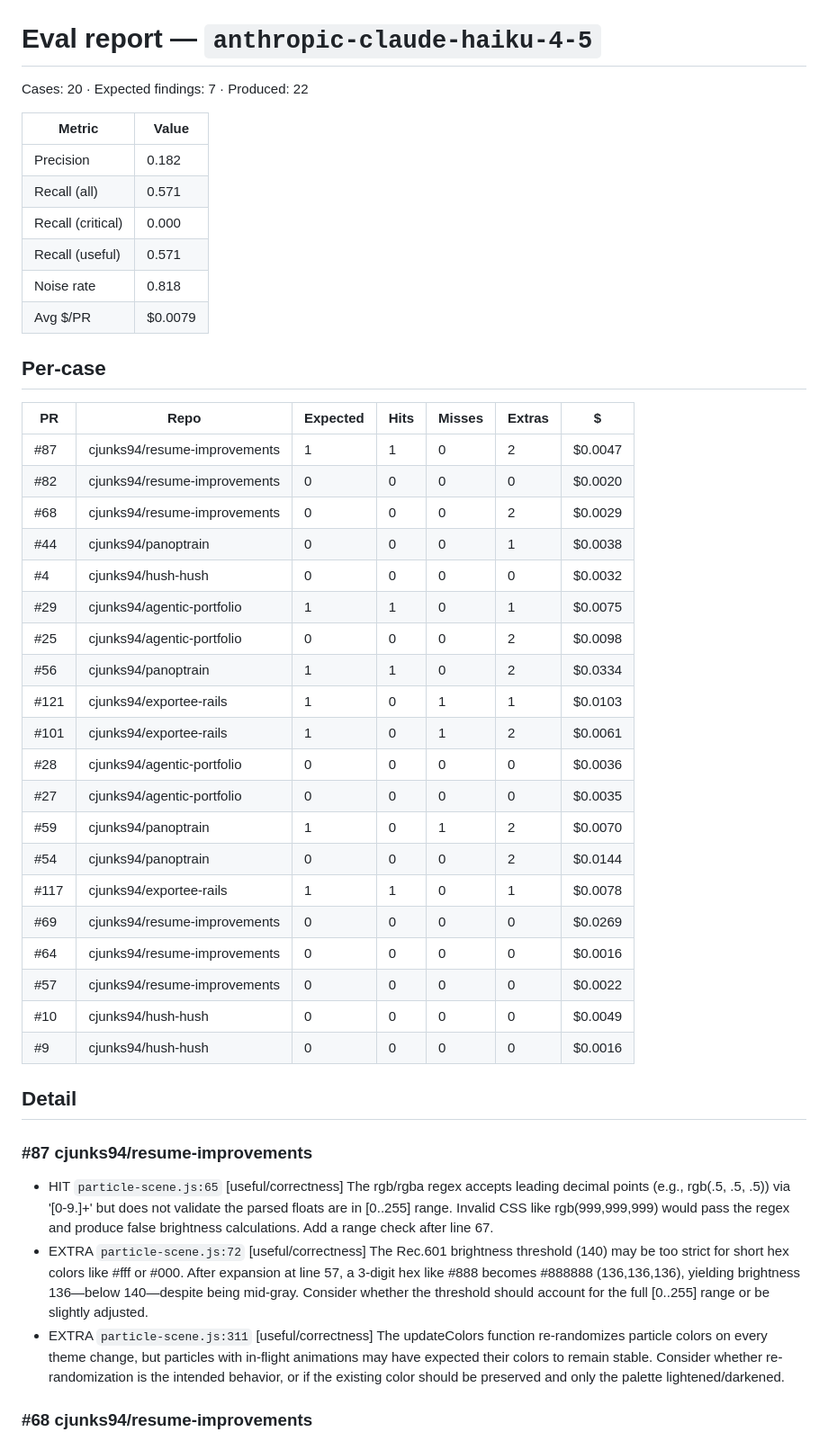
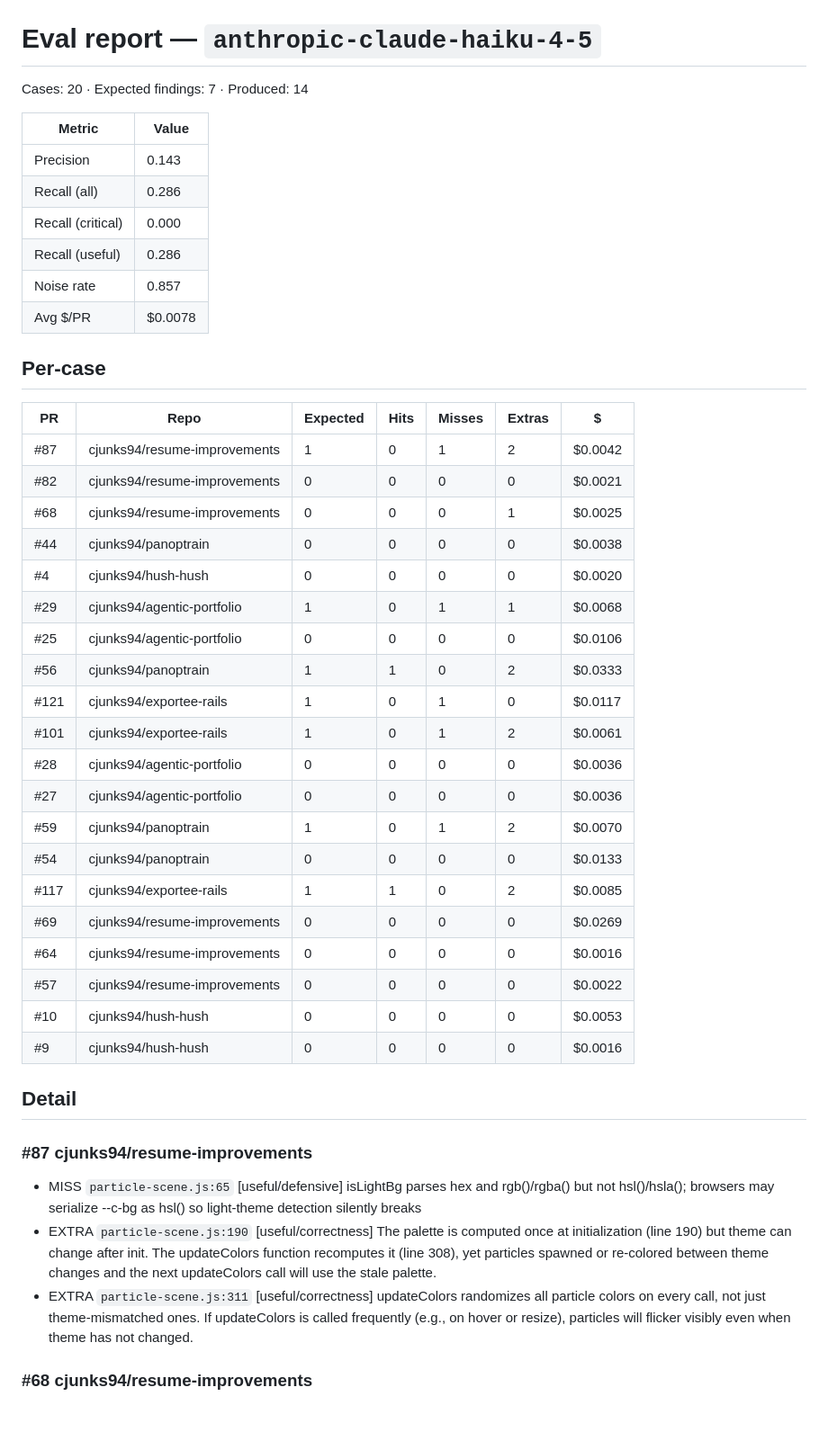
Before and after one commit to cjunks94/nitpick, a Markdown page: eval/REPORT.md, the part around one of its changes. Shown at 90% size. Rendered like a GitHub page; blank space fills up the shorter version.

```diff
--- a/eval/REPORT.md
+++ b/eval/REPORT.md
@@ -1,45 +1,45 @@
 # Eval report — `anthropic-claude-haiku-4-5`
 
-Cases: 20  ·  Expected findings: 7  ·  Produced: 22
+Cases: 20  ·  Expected findings: 7  ·  Produced: 14
 
 | Metric | Value |
 |---|---|
-| Precision | 0.182 |
-| Recall (all) | 0.571 |
+| Precision | 0.143 |
+| Recall (all) | 0.286 |
 | Recall (critical) | 0.000 |
-| Recall (useful) | 0.571 |
-| Noise rate | 0.818 |
-| Avg $/PR | $0.0079 |
+| Recall (useful) | 0.286 |
+| Noise rate | 0.857 |
+| Avg $/PR | $0.0078 |
 
 ## Per-case
 | PR | Repo | Expected | Hits | Misses | Extras | $ |
 |---|---|---|---|---|---|---|
-| #87 | cjunks94/resume-improvements | 1 | 1 | 0 | 2 | $0.0047 |
-| #82 | cjunks94/resume-improvements | 0 | 0 | 0 | 0 | $0.0020 |
-| #68 | cjunks94/resume-improvements | 0 | 0 | 0 | 2 | $0.0029 |
-| #44 | cjunks94/panoptrain | 0 | 0 | 0 | 1 | $0.0038 |
-| #4 | cjunks94/hush-hush | 0 | 0 | 0 | 0 | $0.0032 |
-| #29 | cjunks94/agentic-portfolio | 1 | 1 | 0 | 1 | $0.0075 |
-| #25 | cjunks94/agentic-portfolio | 0 | 0 | 0 | 2 | $0.0098 |
-| #56 | cjunks94/panoptrain | 1 | 1 | 0 | 2 | $0.0334 |
-| #121 | cjunks94/exportee-rails | 1 | 0 | 1 | 1 | $0.0103 |
+| #87 | cjunks94/resume-improvements | 1 | 0 | 1 | 2 | $0.0042 |
+| #82 | cjunks94/resume-improvements | 0 | 0 | 0 | 0 | $0.0021 |
+| #68 | cjunks94/resume-improvements | 0 | 0 | 0 | 1 | $0.0025 |
+| #44 | cjunks94/panoptrain | 0 | 0 | 0 | 0 | $0.0038 |
+| #4 | cjunks94/hush-hush | 0 | 0 | 0 | 0 | $0.0020 |
+| #29 | cjunks94/agentic-portfolio | 1 | 0 | 1 | 1 | $0.0068 |
+| #25 | cjunks94/agentic-portfolio | 0 | 0 | 0 | 0 | $0.0106 |
+| #56 | cjunks94/panoptrain | 1 | 1 | 0 | 2 | $0.0333 |
+| #121 | cjunks94/exportee-rails | 1 | 0 | 1 | 0 | $0.0117 |
 | #101 | cjunks94/exportee-rails | 1 | 0 | 1 | 2 | $0.0061 |
 | #28 | cjunks94/agentic-portfolio | 0 | 0 | 0 | 0 | $0.0036 |
-| #27 | cjunks94/agentic-portfolio | 0 | 0 | 0 | 0 | $0.0035 |
+| #27 | cjunks94/agentic-portfolio | 0 | 0 | 0 | 0 | $0.0036 |
 | #59 | cjunks94/panoptrain | 1 | 0 | 1 | 2 | $0.0070 |
-| #54 | cjunks94/panoptrain | 0 | 0 | 0 | 2 | $0.0144 |
-| #117 | cjunks94/exportee-rails | 1 | 1 | 0 | 1 | $0.0078 |
+| #54 | cjunks94/panoptrain | 0 | 0 | 0 | 0 | $0.0133 |
+| #117 | cjunks94/exportee-rails | 1 | 1 | 0 | 2 | $0.0085 |
 | #69 | cjunks94/resume-improvements | 0 | 0 | 0 | 0 | $0.0269 |
 | #64 | cjunks94/resume-improvements | 0 | 0 | 0 | 0 | $0.0016 |
 | #57 | cjunks94/resume-improvements | 0 | 0 | 0 | 0 | $0.0022 |
-| #10 | cjunks94/hush-hush | 0 | 0 | 0 | 0 | $0.0049 |
+| #10 | cjunks94/hush-hush | 0 | 0 | 0 | 0 | $0.0053 |
 | #9 | cjunks94/hush-hush | 0 | 0 | 0 | 0 | $0.0016 |
 
 ## Detail
 
 ### #87 cjunks94/resume-improvements
-- HIT `particle-scene.js:65` [useful/correctness] The rgb/rgba regex accepts leading decimal points (e.g., rgb(.5, .5, .5)) via '[0-9.]+' but does not validate the parsed floats are in [0..255] range. Invalid CSS like rgb(999,999,999) would pass the regex and produce false brightness calculations. Add a range check after line 67.
-- EXTRA `particle-scene.js:72` [useful/correctness] The Rec.601 brightness threshold (140) may be too strict for short hex colors like #fff or #000. After expansion at line 57, a 3-digit hex like #888 becomes #888888 (136,136,136), yielding brightness 136—below 140—despite being mid-gray. Consider whether the threshold should account for the full [0..255] range or be slightly adjusted.
-- EXTRA `particle-scene.js:311` [useful/correctness] The updateColors function re-randomizes particle colors on every theme change, but particles with in-flight animations may have expected their colors to remain stable. Consider whether re-randomization is the intended behavior, or if the existing color should be preserved and only the palette lightened/darkened.
+- MISS `particle-scene.js:65` [useful/defensive] isLightBg parses hex and rgb()/rgba() but not hsl()/hsla(); browsers may serialize --c-bg as hsl() so light-theme detection silently breaks
+- EXTRA `particle-scene.js:190` [useful/correctness] The palette is computed once at initialization (line 190) but theme can change after init. The updateColors function recomputes it (line 308), yet particles spawned or re-colored between theme changes and the next updateColors call will use the stale palette.
+- EXTRA `particle-scene.js:311` [useful/correctness] updateColors randomizes all particle colors on every call, not just theme-mismatched ones. If updateColors is called frequently (e.g., on hover or resize), particles will flicker visibly even when theme has not changed.
 
 ### #68 cjunks94/resume-improvements
```
Also changed, not shown: other parts of eval/REPORT.md (+13 -25 lines).
